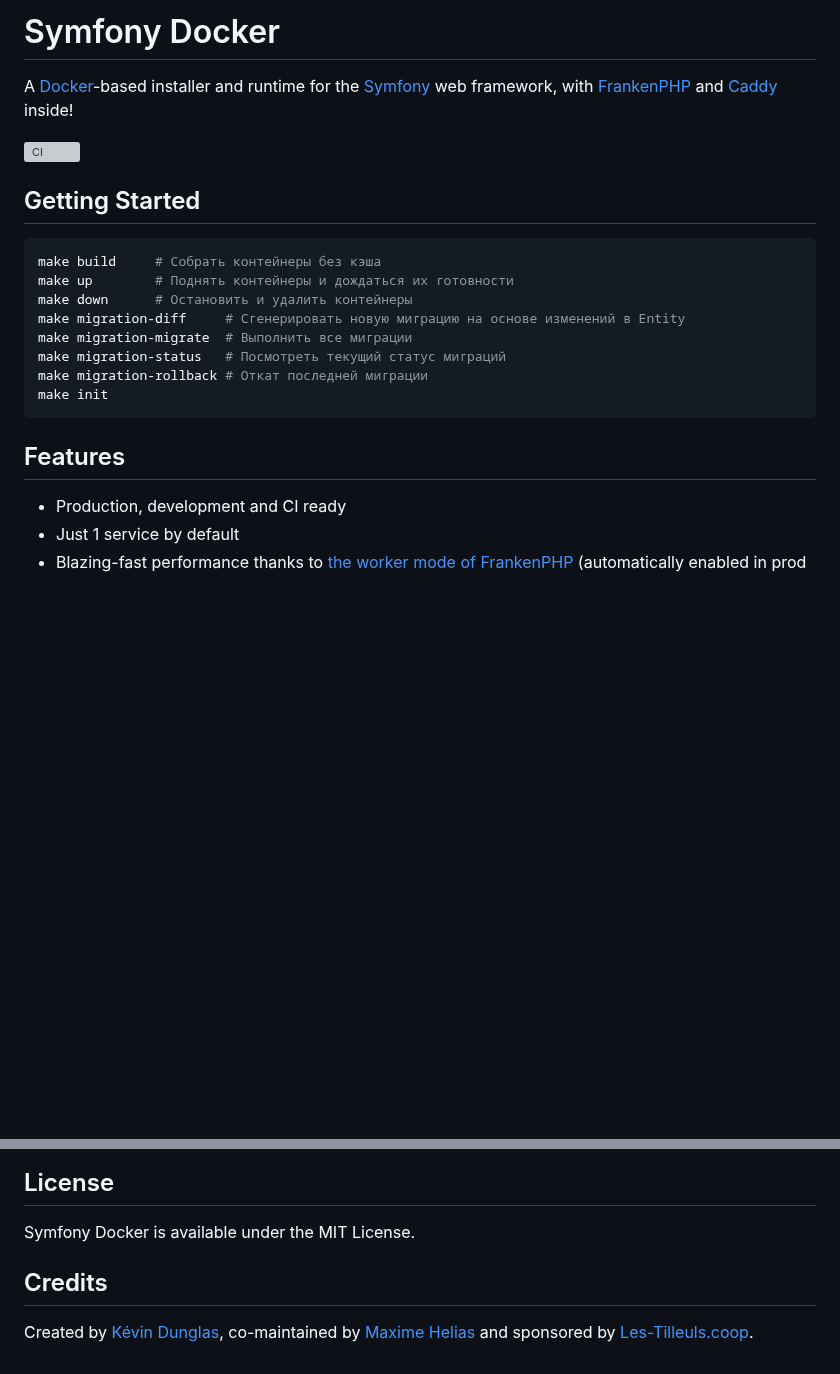
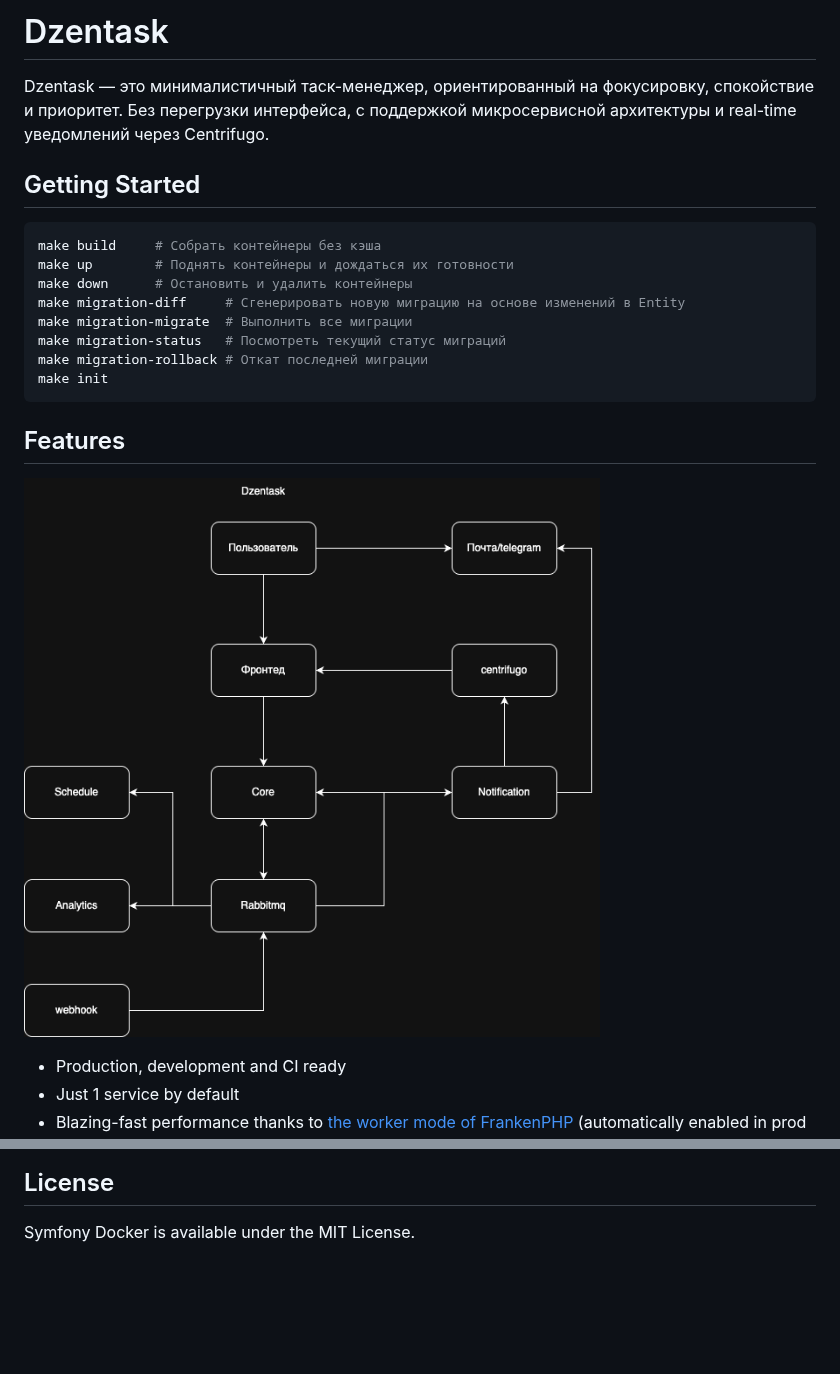
Before and after one commit to Aplkaev/DzennTask_main, a Markdown page: README.md, 2 parts joined by grey strips. Rendered like a GitHub page; pictures changed too: Dzentask.png (added); blank space fills up the shorter version; grey boxes are pictures that could not be loaded.

Commit message:
docs: диаграма и Readme.md

````diff
--- a/README.md
+++ b/README.md
@@ -1,9 +1,6 @@
-# Symfony Docker
+# Dzentask
 
-A [Docker](https://www.docker.com/)-based installer and runtime for the [Symfony](https://symfony.com) web framework,
-with [FrankenPHP](https://frankenphp.dev) and [Caddy](https://caddyserver.com/) inside!
-
-![CI](https://github.com/dunglas/symfony-docker/workflows/CI/badge.svg)
+Dzentask — это минималистичный таск-менеджер, ориентированный на фокусировку, спокойствие и приоритет. Без перегрузки интерфейса, с поддержкой микросервисной архитектуры и real-time уведомлений через Centrifugo.
 
 ## Getting Started
 
@@ -19,6 +16,7 @@ make init
 ```
 
 ## Features
+![Schema](./Dzentask.png)
 
 * Production, development and CI ready
 * Just 1 service by default
@@ -50,7 +48,3 @@ make init
 ## License
 
 Symfony Docker is available under the MIT License.
-
-## Credits
-
-Created by [Kévin Dunglas](https://dunglas.dev), co-maintained by [Maxime Helias](https://twitter.com/maxhelias) and sponsored by [Les-Tilleuls.coop](https://les-tilleuls.coop).
````
Also changed, not shown: 1 other file.
